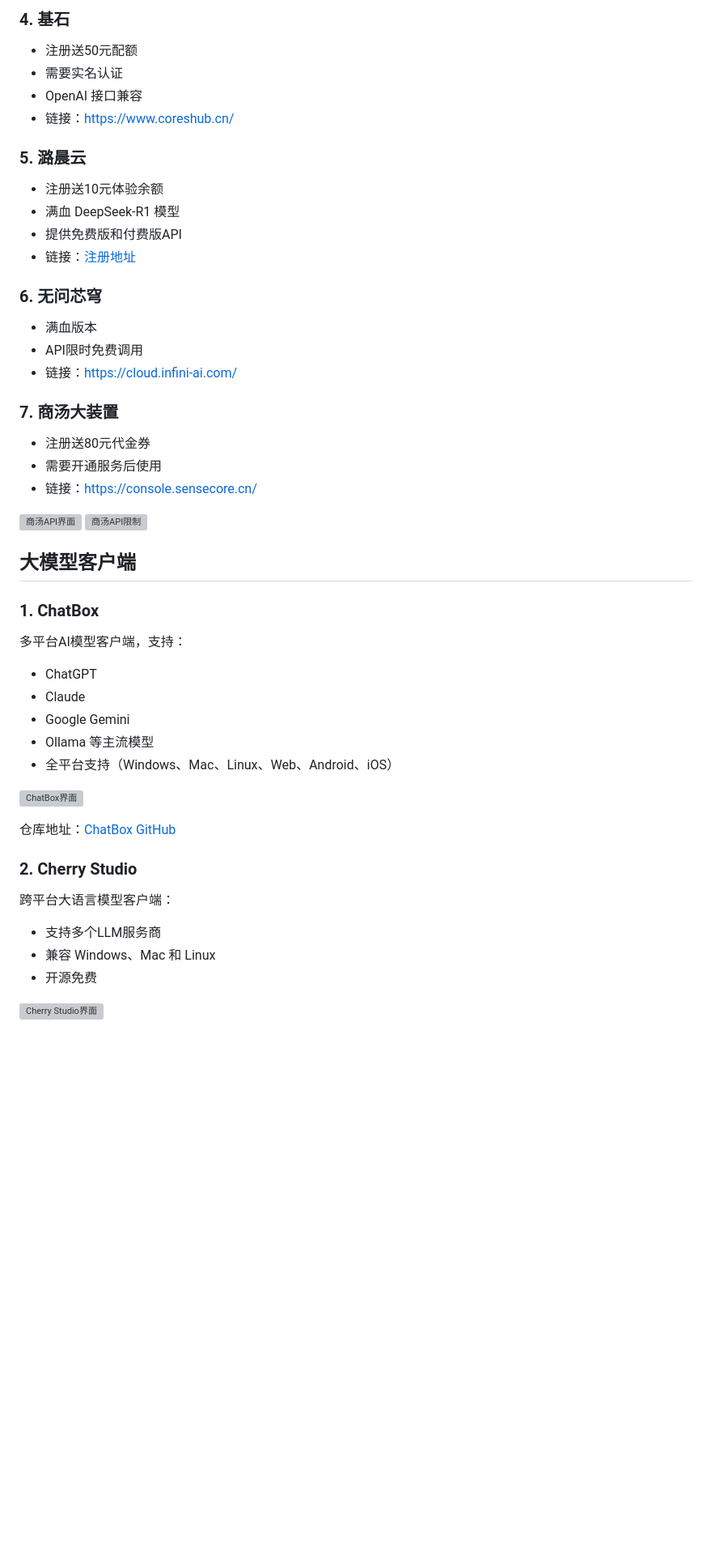
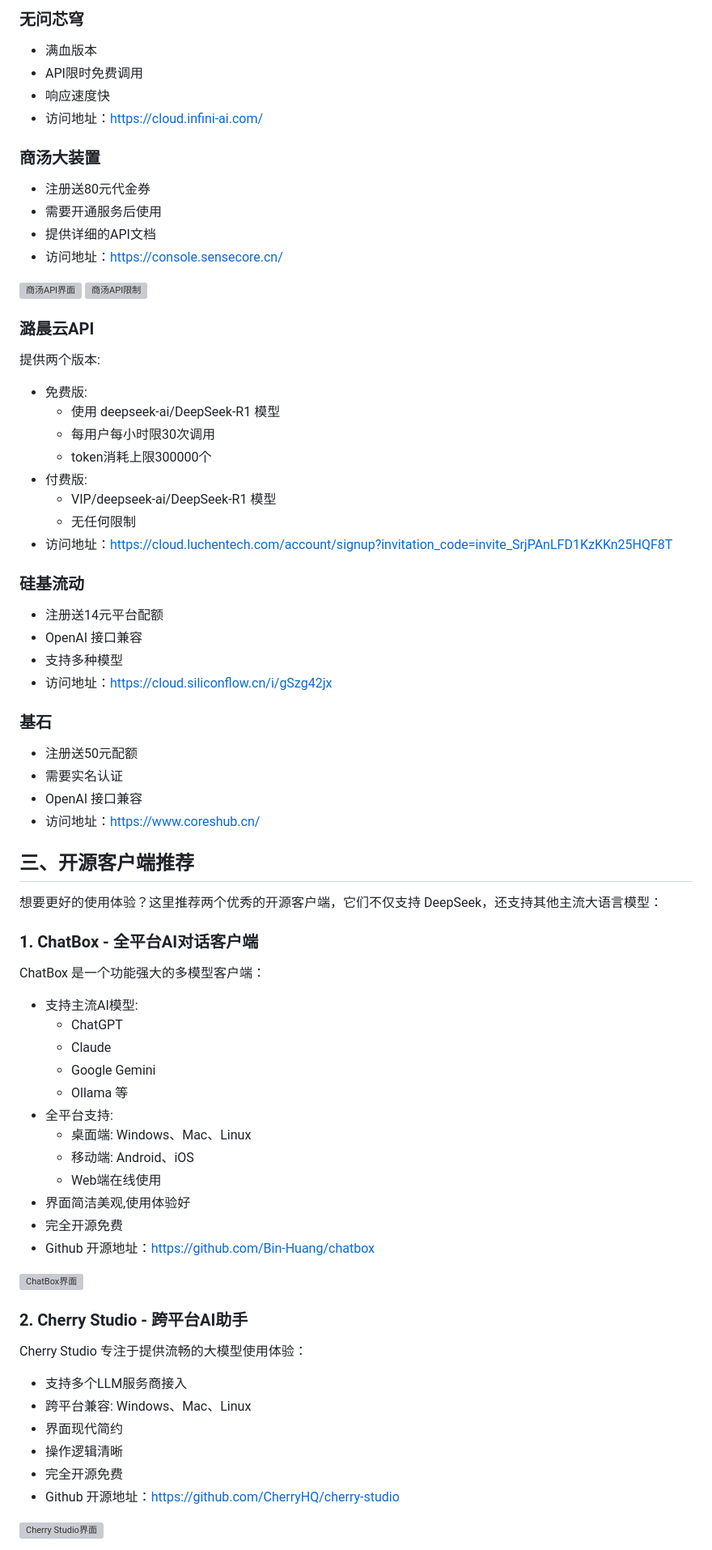
Before and after one commit to isnl/deepseek-free, a Markdown page: README.md, the part around one of its changes. Shown at 81% size. GitHub-like rendering; blank space fills up the shorter version; grey boxes are pictures that could not be loaded.

```diff
--- a/README.md
+++ b/README.md
@@ -120,48 +135,76 @@
 
-### 4. 基石
-- 注册送50元配额
-- 需要实名认证
-- OpenAI 接口兼容
-- 链接：[https://www.coreshub.cn/](https://www.coreshub.cn/)
-
-### 5. 潞晨云
-- 注册送10元体验余额
-- 满血 DeepSeek-R1 模型
-- 提供免费版和付费版API
-- 链接：[注册地址](https://cloud.luchentech.com/account/signup?invitation_code=invite_SrjPAnLFD1KzKKn25HQF8T)
-
-### 6. 无问芯穹
+### 无问芯穹
 - 满血版本
 - API限时免费调用
-- 链接：[https://cloud.infini-ai.com/](https://cloud.infini-ai.com/)
+- 响应速度快
+- 访问地址：[https://cloud.infini-ai.com/](https://cloud.infini-ai.com/)
 
-### 7. 商汤大装置
+### 商汤大装置
 - 注册送80元代金券
 - 需要开通服务后使用
-- 链接：[https://console.sensecore.cn/](https://console.sensecore.cn/)
+- 提供详细的API文档
+- 访问地址：[https://console.sensecore.cn/](https://console.sensecore.cn/)
 
 ![商汤API界面](https://static.iiter.cn/article/ad1e2438fec7064471196a53db70dc8b.png)
 ![商汤API限制](https://static.iiter.cn/article/1ff479f274360b953e00b4d4f169c7e9.png)
 
-## 大模型客户端
+### 潞晨云API
+提供两个版本:
+- 免费版:
+  - 使用 deepseek-ai/DeepSeek-R1 模型
+  - 每用户每小时限30次调用
+  - token消耗上限300000个
+- 付费版:
+  - VIP/deepseek-ai/DeepSeek-R1 模型
+  - 无任何限制
+- 访问地址：[https://cloud.luchentech.com/account/signup?invitation_code=invite_SrjPAnLFD1KzKKn25HQF8T](https://cloud.luchentech.com/account/signup?invitation_code=invite_SrjPAnLFD1KzKKn25HQF8T)
 
-### 1. ChatBox
-多平台AI模型客户端，支持：
-- ChatGPT
-- Claude
-- Google Gemini
-- Ollama 等主流模型
-- 全平台支持（Windows、Mac、Linux、Web、Android、iOS）
+### 硅基流动
+- 注册送14元平台配额
+- OpenAI 接口兼容
+- 支持多种模型
+- 访问地址：[https://cloud.siliconflow.cn/i/gSzg42jx](https://cloud.siliconflow.cn/i/gSzg42jx)
+
+### 基石
+- 注册送50元配额
+- 需要实名认证
+- OpenAI 接口兼容
+- 访问地址：[https://www.coreshub.cn/](https://www.coreshub.cn/)
+
+
+
+
+## 三、开源客户端推荐
+
+想要更好的使用体验？这里推荐两个优秀的开源客户端，它们不仅支持 DeepSeek，还支持其他主流大语言模型：
+
+### 1. ChatBox - 全平台AI对话客户端
+
+ChatBox 是一个功能强大的多模型客户端：
+- 支持主流AI模型:
+  - ChatGPT
+  - Claude
+  - Google Gemini
+  - Ollama 等
+- 全平台支持:
+  - 桌面端: Windows、Mac、Linux
+  - 移动端: Android、iOS
+  - Web端在线使用
+- 界面简洁美观,使用体验好
+- 完全开源免费
+- Github 开源地址：[https://github.com/Bin-Huang/chatbox](https://github.com/Bin-Huang/chatbox)
 
 ![ChatBox界面](https://static.iiter.cn/article/1ac8b0a307a0a933307db014dcfbc72d.png)
 
-仓库地址：[ChatBox GitHub](https://github.com/Bin-Huang/chatbox)
+### 2. Cherry Studio - 跨平台AI助手
 
-### 2. Cherry Studio
-跨平台大语言模型客户端：
-- 支持多个LLM服务商
-- 兼容 Windows、Mac 和 Linux
-- 开源免费
+Cherry Studio 专注于提供流畅的大模型使用体验：
+- 支持多个LLM服务商接入
+- 跨平台兼容: Windows、Mac、Linux
+- 界面现代简约
+- 操作逻辑清晰
+- 完全开源免费
+- Github 开源地址：[https://github.com/CherryHQ/cherry-studio](https://github.com/CherryHQ/cherry-studio)
 
 ![Cherry Studio界面](https://static.iiter.cn/article/78113118e190ca51374ac827d4221ec5.png)
 
```
Also changed, not shown: other parts of README.md (+109 -77 lines), article.md (deleted, +0 -216 lines).
